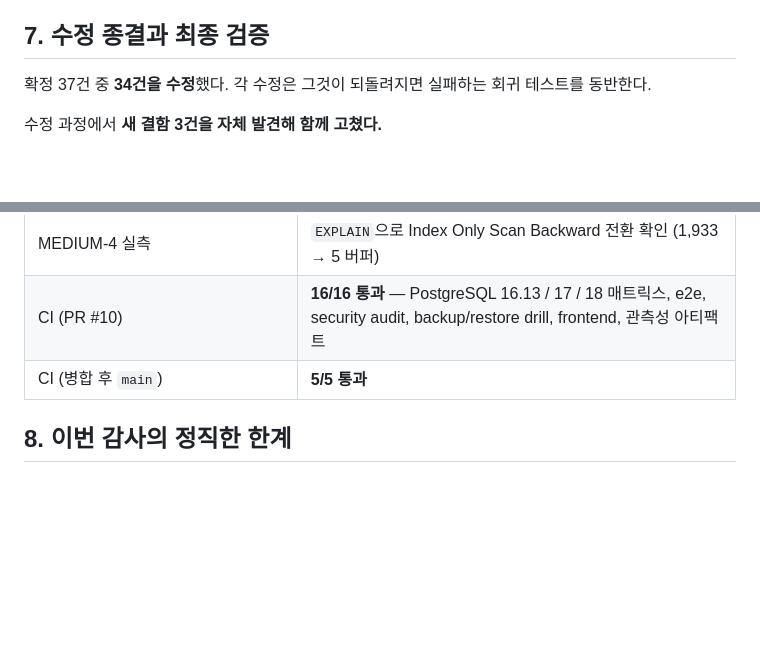
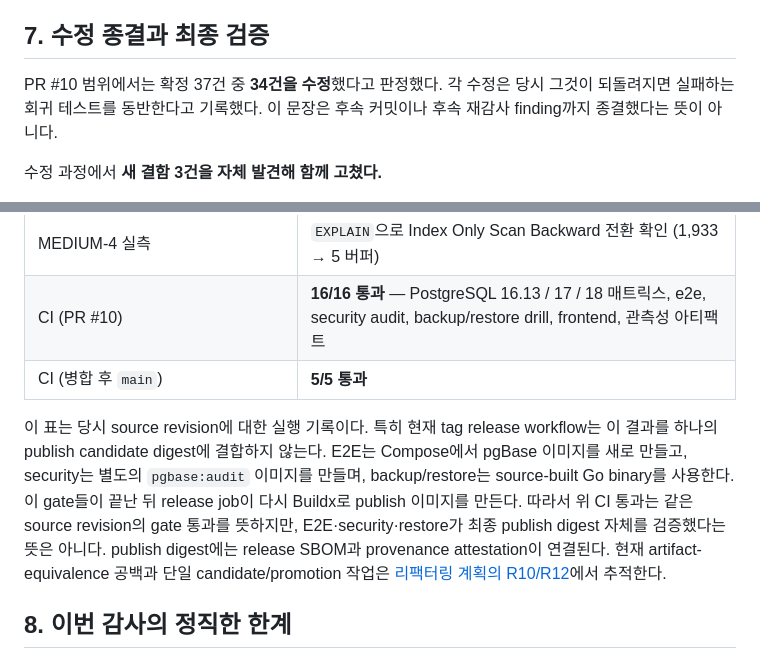
Before and after one commit to yakisoba0728/PgBase, a Markdown page: docs/codebase-audit-2026-09-01.md, 2 parts joined by grey strips. Drawn GitHub-style; blank space fills up the shorter version.

```diff
--- a/docs/codebase-audit-2026-09-01.md
+++ b/docs/codebase-audit-2026-09-01.md
@@ -189,7 +192,7 @@
 
 ## 7. 수정 종결과 최종 검증
 
-확정 37건 중 **34건을 수정**했다. 각 수정은 그것이 되돌려지면 실패하는 회귀 테스트를 동반한다.
+PR #10 범위에서는 확정 37건 중 **34건을 수정**했다고 판정했다. 각 수정은 당시 그것이 되돌려지면 실패하는 회귀 테스트를 동반한다고 기록했다. 이 문장은 후속 커밋이나 후속 재감사 finding까지 종결했다는 뜻이 아니다.
 
 수정 과정에서 **새 결함 3건을 자체 발견해 함께 고쳤다.**
 
@@ -219,6 +222,8 @@
 | CI (PR #10) | **16/16 통과** — PostgreSQL 16.13 / 17 / 18 매트릭스, e2e, security audit, backup/restore drill, frontend, 관측성 아티팩트 |
 | CI (병합 후 `main`) | **5/5 통과** |
 
+이 표는 당시 source revision에 대한 실행 기록이다. 특히 현재 tag release workflow는 이 결과를 하나의 publish candidate digest에 결합하지 않는다. E2E는 Compose에서 pgBase 이미지를 새로 만들고, security는 별도의 `pgbase:audit` 이미지를 만들며, backup/restore는 source-built Go binary를 사용한다. 이 gate들이 끝난 뒤 release job이 다시 Buildx로 publish 이미지를 만든다. 따라서 위 CI 통과는 같은 source revision의 gate 통과를 뜻하지만, E2E·security·restore가 최종 publish digest 자체를 검증했다는 뜻은 아니다. publish digest에는 release SBOM과 provenance attestation이 연결된다. 현재 artifact-equivalence 공백과 단일 candidate/promotion 작업은 [리팩터링 계획의 R10/R12](superpowers/plans/2026-09-01-whole-codebase-refactor.md)에서 추적한다.
+
 ## 8. 이번 감사의 정직한 한계
 
 - **탐색 단계는 라이브 PostgreSQL 없이 정적 정독으로만 수행했다.** 수정 검증에서야 라이브 DB를 붙였다. 그 전까지 다섯 라운드 전부 `go test`를 실행하지 않았다.
```
Also changed, not shown: other parts of docs/codebase-audit-2026-09-01.md (+10 -6 lines), docs/deployment.md (+8 -1 lines), docs/production-kernel-handoff.md (+16 -11 lines).
